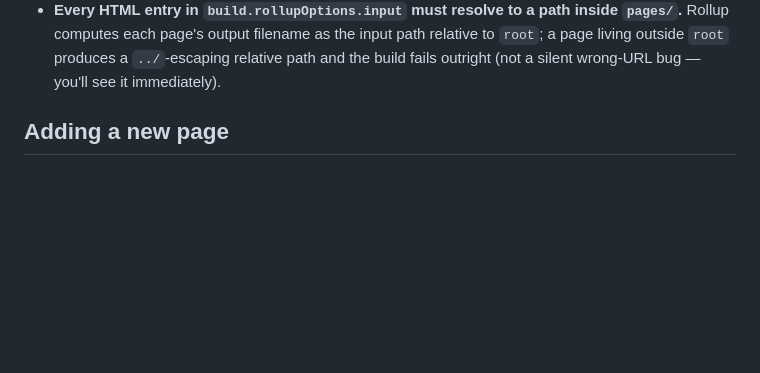
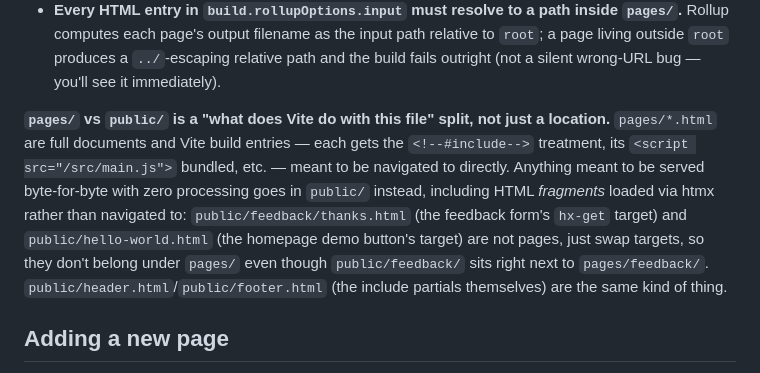
Before and after one commit to matthewdarwin/htmx-demo, a Markdown page: AGENT.md, the part around the change. GitHub-like rendering; blank space fills up the shorter version.

Commit message:
Document the pages/ vs public/ distinction in AGENT.md
Clarifies why htmx-loaded fragments (feedback/thanks.html,
hello-world.html) and the include partials live in public/ rather than
pages/, despite the public/feedback/ naming echoing pages/feedback/.

Co-Authored-By: Claude Opus 5 <noreply@anthropic.com>

```diff
--- a/AGENT.md
+++ b/AGENT.md
@@ -31,6 +31,19 @@ touch `vite.config.js`:
   input path relative to `root`; a page living outside `root` produces a
   `../`-escaping relative path and the build fails outright (not a silent
   wrong-URL bug — you'll see it immediately).
+
+**`pages/` vs `public/` is a "what does Vite do with this file" split, not
+just a location.** `pages/*.html` are full documents and Vite build
+entries — each gets the `<!--#include-->` treatment, its `<script
+src="/src/main.js">` bundled, etc. — meant to be navigated to directly.
+Anything meant to be served byte-for-byte with zero processing goes in
+`public/` instead, including HTML *fragments* loaded via htmx rather than
+navigated to: `public/feedback/thanks.html` (the feedback form's
+`hx-get` target) and `public/hello-world.html` (the homepage demo
+button's target) are not pages, just swap targets, so they don't belong
+under `pages/` even though `public/feedback/` sits right next to
+`pages/feedback/`. `public/header.html`/`public/footer.html` (the include
+partials themselves) are the same kind of thing.
 
 ## Adding a new page
 
```
